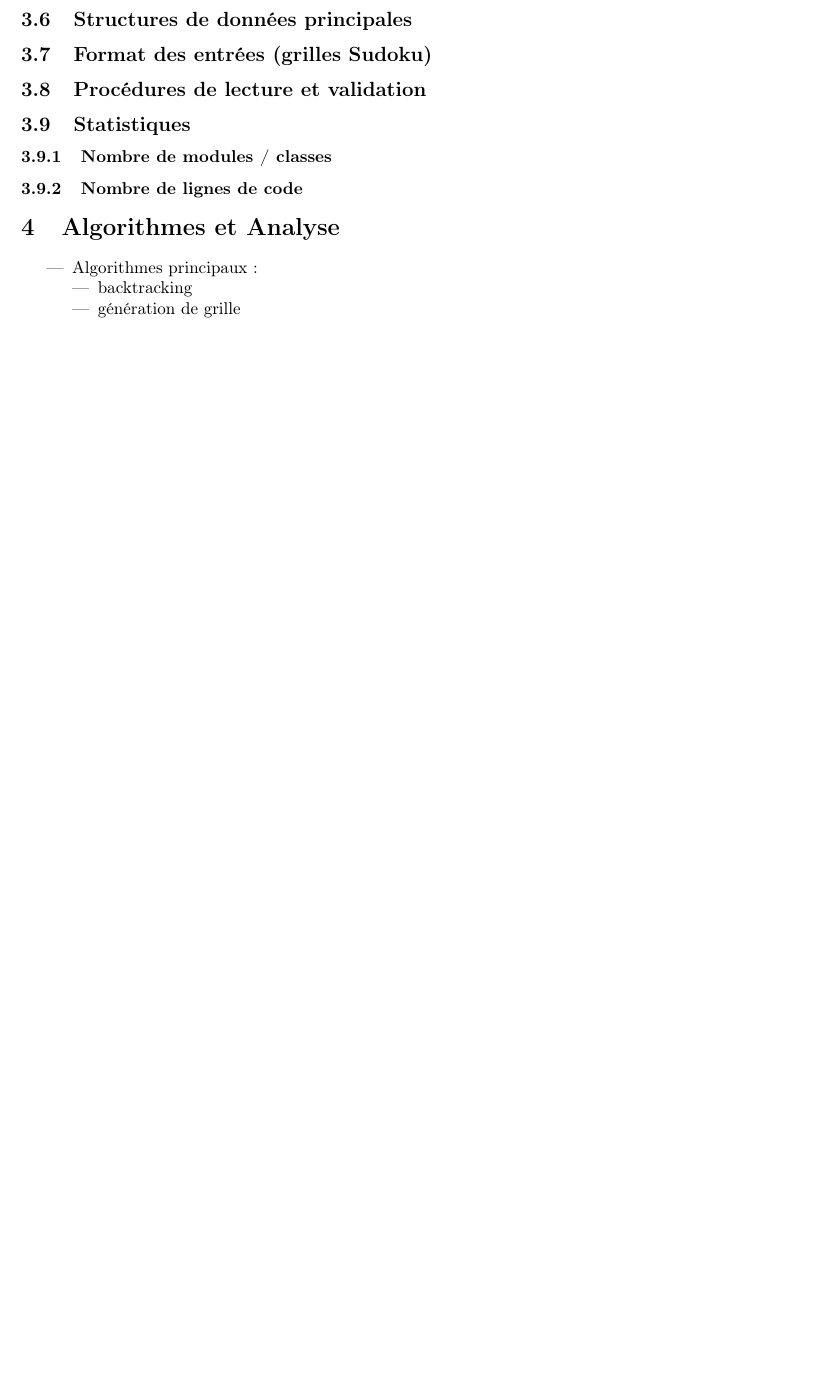
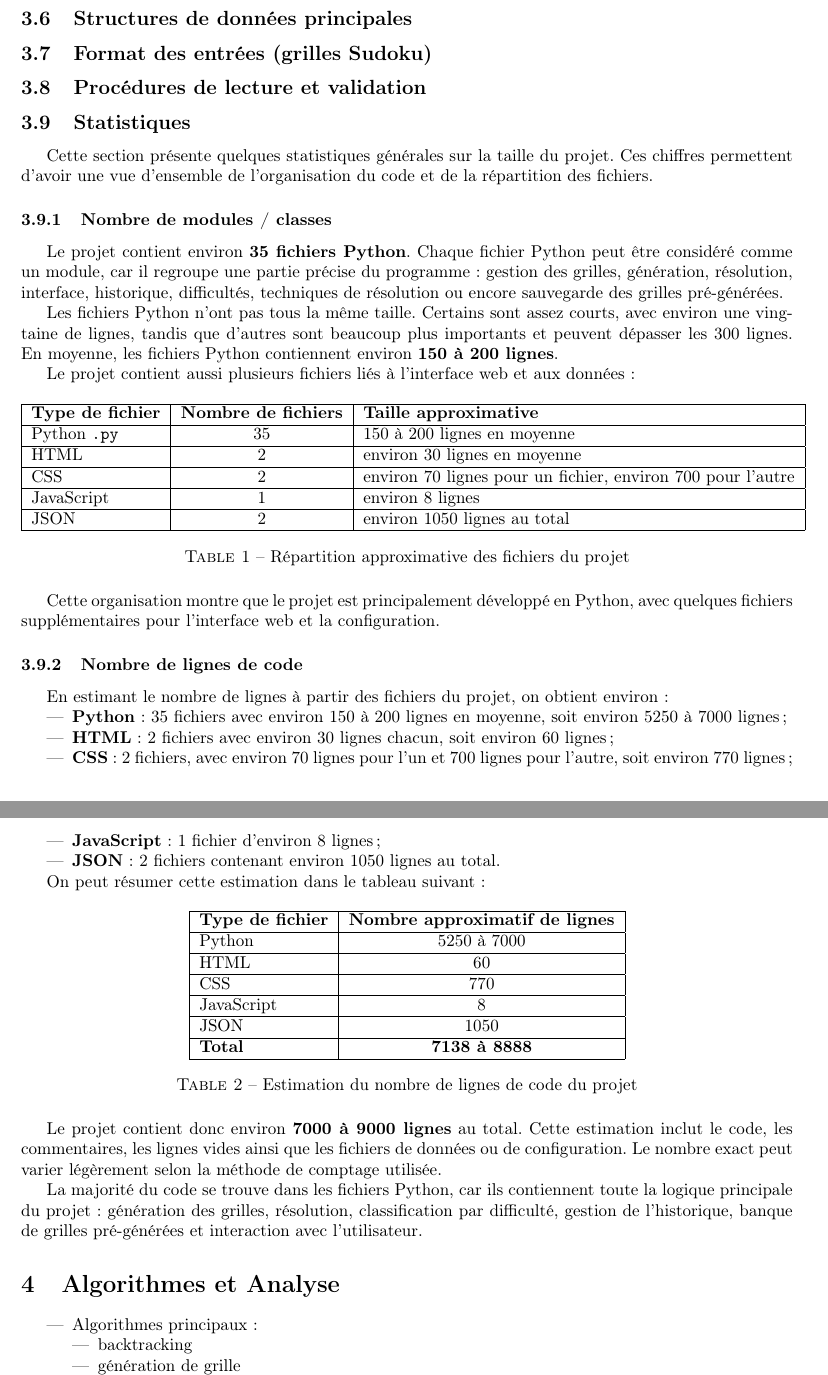
Before and after one commit to kekeamd/ter-sudoku, a LaTeX document (RapportFinale/Rapport_Finale.tex): part of page 6 of 7 before the commit and two parts of pages 6 and 7 of 8 after it, the two joined at a grey line, cut so that both start at the same text, the shorter picture padded with empty space. Compiled offline with pdfLaTeX.

Commit message:
Ajout d'information dans le rapport

```diff
--- a/RapportFinale/Rapport_Finale.tex
+++ b/RapportFinale/Rapport_Finale.tex
@@ -303,9 +334,79 @@ Ainsi, même si elle reste simple, cette interface console offre un ensemble de
 
 \subsection{Statistiques}
 
+Cette section présente quelques statistiques générales sur la taille du projet. Ces chiffres permettent d'avoir une vue d'ensemble de l'organisation du code et de la répartition des fichiers.
+
 \subsubsection{Nombre de modules / classes}
 
+Le projet contient environ \textbf{35 fichiers Python}. Chaque fichier Python peut être considéré comme un module, car il regroupe une partie précise du programme : gestion des grilles, génération, résolution, interface, historique, difficultés, techniques de résolution ou encore sauvegarde des grilles pré-générées.
+
+Les fichiers Python n'ont pas tous la même taille. Certains sont assez courts, avec environ une vingtaine de lignes, tandis que d'autres sont beaucoup plus importants et peuvent dépasser les 300 lignes. En moyenne, les fichiers Python contiennent environ \textbf{150 à 200 lignes}.
+
+Le projet contient aussi plusieurs fichiers liés à l'interface web et aux données :
+
+\begin{table}[h]
+    \centering
+    \begin{tabular}{|l|c|l|}
+        \hline
+        \textbf{Type de fichier} & \textbf{Nombre de fichiers} & \textbf{Taille approximative} \\
+        \hline
+        Python \texttt{.py} & 35 & 150 à 200 lignes en moyenne \\
+        \hline
+        HTML & 2 & environ 30 lignes en moyenne \\
+        \hline
+        CSS & 2 & environ 70 lignes pour un fichier, environ 700 pour l'autre \\
+        \hline
+        JavaScript & 1 & environ 8 lignes \\
+        \hline
+        JSON & 2 & environ 1050 lignes au total \\
+        \hline
+    \end{tabular}
+    \caption{Répartition approximative des fichiers du projet}
+    \label{tab:stats-fichiers}
+\end{table}
+
+Cette organisation montre que le projet est principalement développé en Python, avec quelques fichiers supplémentaires pour l'interface web et la configuration.
+
 \subsubsection{Nombre de lignes de code}
+
+En estimant le nombre de lignes à partir des fichiers du projet, on obtient environ :
+
+\begin{itemize}
+    \item \textbf{Python} : 35 fichiers avec environ 150 à 200 lignes en moyenne, soit environ 5250 à 7000 lignes ;
+    \item \textbf{HTML} : 2 fichiers avec environ 30 lignes chacun, soit environ 60 lignes ;
+    \item \textbf{CSS} : 2 fichiers, avec environ 70 lignes pour l'un et 700 lignes pour l'autre, soit environ 770 lignes ;
+    \item \textbf{JavaScript} : 1 fichier d'environ 8 lignes ;
+    \item \textbf{JSON} : 2 fichiers contenant environ 1050 lignes au total.
+\end{itemize}
+
+On peut résumer cette estimation dans le tableau suivant :
+
+\begin{table}[h]
+    \centering
+    \begin{tabular}{|l|c|}
+        \hline
+        \textbf{Type de fichier} & \textbf{Nombre approximatif de lignes} \\
+        \hline
+        Python & 5250 à 7000 \\
+        \hline
+        HTML & 60 \\
+        \hline
+        CSS & 770 \\
+        \hline
+        JavaScript & 8 \\
+        \hline
+        JSON & 1050 \\
+        \hline
+        \textbf{Total} & \textbf{7138 à 8888} \\
+        \hline
+    \end{tabular}
+    \caption{Estimation du nombre de lignes de code du projet}
+    \label{tab:stats-lignes}
+\end{table}
+
+Le projet contient donc environ \textbf{7000 à 9000 lignes} au total. Cette estimation inclut le code, les commentaires, les lignes vides ainsi que les fichiers de données ou de configuration. Le nombre exact peut varier légèrement selon la méthode de comptage utilisée.
+
+La majorité du code se trouve dans les fichiers Python, car ils contiennent toute la logique principale du projet : génération des grilles, résolution, classification par difficulté, gestion de l'historique, banque de grilles pré-générées et interaction avec l'utilisateur.
 
 % ===== 4. Algorithmes et Analyse =====
 \section{Algorithmes et Analyse}
```
Also changed, not shown: RapportFinale/Rapport_Finale.pdf, RapportFinale/Rapport_Finale.tex (35 more changed lines), 5 other files.
